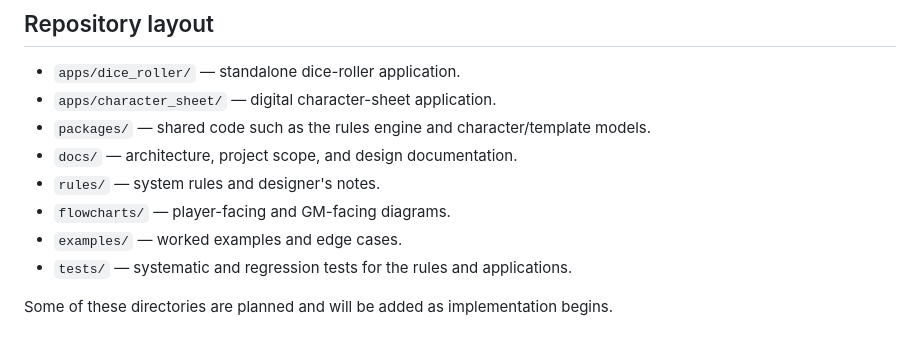
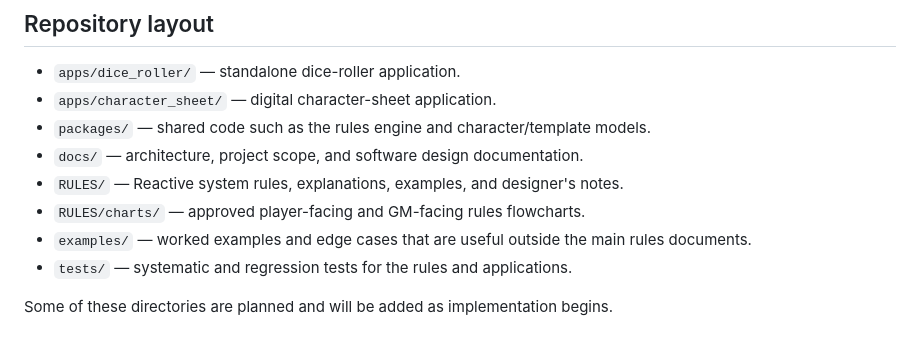
Before and after one commit to Zachris-dev/reactive, a Markdown page: README.md, the part around the change. GitHub-like rendering.

Commit message:
Update rules directory references

```diff
--- a/README.md
+++ b/README.md
@@ -23,10 +23,10 @@ See [`docs/project-scope.md`](docs/project-scope.md) for the current architectur
 - `apps/dice_roller/` — standalone dice-roller application.
 - `apps/character_sheet/` — digital character-sheet application.
 - `packages/` — shared code such as the rules engine and character/template models.
-- `docs/` — architecture, project scope, and design documentation.
-- `rules/` — system rules and designer's notes.
-- `flowcharts/` — player-facing and GM-facing diagrams.
-- `examples/` — worked examples and edge cases.
+- `docs/` — architecture, project scope, and software design documentation.
+- `RULES/` — Reactive system rules, explanations, examples, and designer's notes.
+- `RULES/charts/` — approved player-facing and GM-facing rules flowcharts.
+- `examples/` — worked examples and edge cases that are useful outside the main rules documents.
 - `tests/` — systematic and regression tests for the rules and applications.
 
 Some of these directories are planned and will be added as implementation begins.
```
